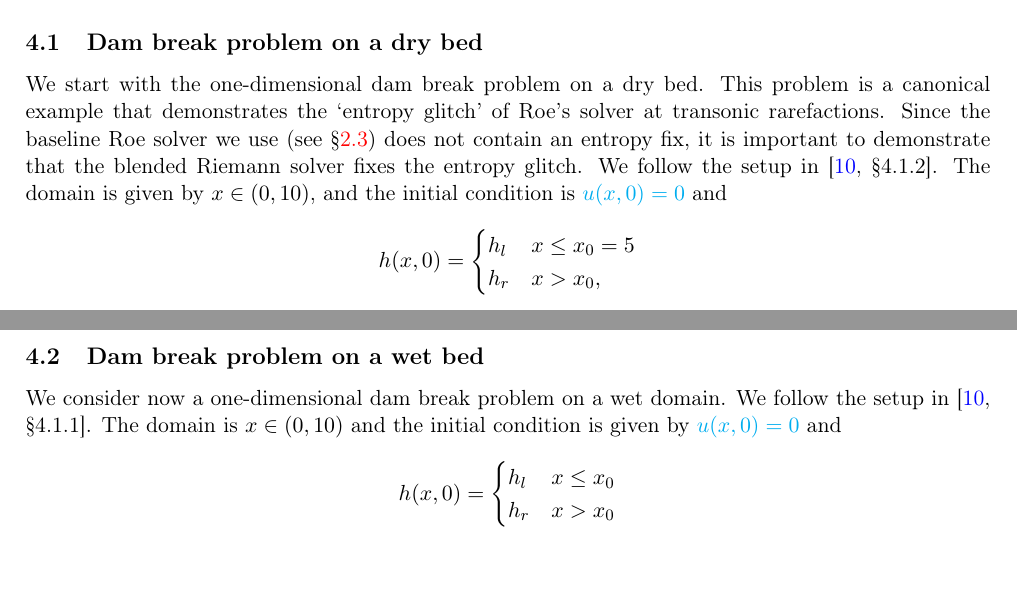
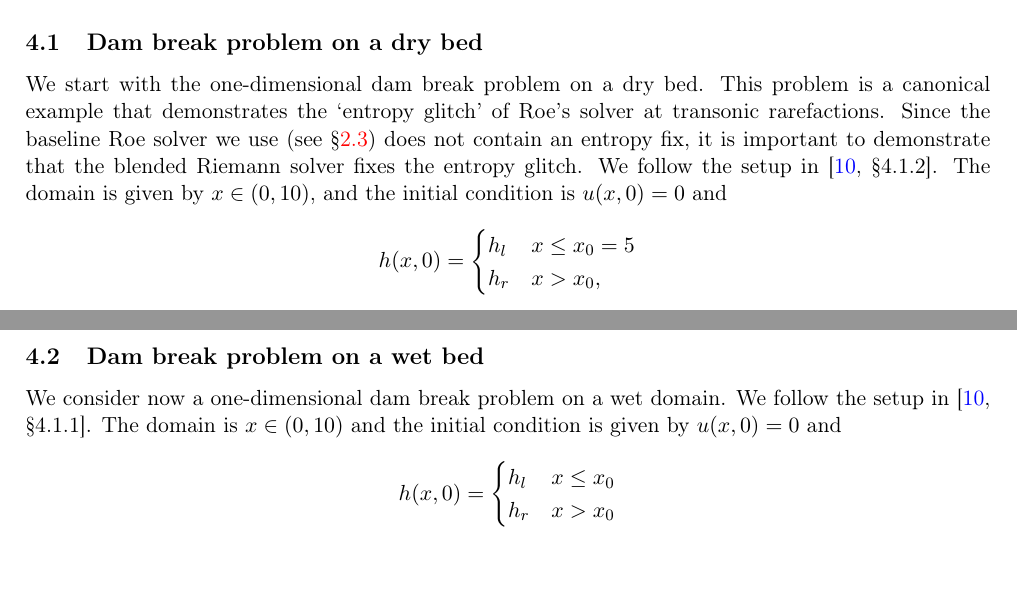
Before and after one commit to ketch/circular_hydraulic_jump, a LaTeX paper (numerics_paper/version2/numerical_chj.tex): two parts of pages 11 and 12 of 29, joined at a grey line, cut so that both start at the same text. Compiled offline with pdfLaTeX.

Commit message:
Remove cyan coloring.

```diff
--- a/numerics_paper/version2/numerical_chj.tex
+++ b/numerics_paper/version2/numerical_chj.tex
@@ -813,7 +813,7 @@ This problem is a canonical example that demonstrates the `entropy glitch' of Ro
 at transonic rarefactions. Since the baseline Roe solver we use (see \S\ref{sec:roe}) does not contain
 an entropy fix, it is important to demonstrate that the blended Riemann solver fixes the entropy glitch.
 We follow the setup in \cite[\S 4.1.2]{delestre2013swashes}.
-The domain is given by $x\in(0,10)$, and the initial condition is ${\color{cyan}u(x,0)=0}$ and
+The domain is given by $x\in(0,10)$, and the initial condition is $u(x,0)=0$ and
 \begin{align*}
   h(x,0)=
   \begin{cases}
@@ -918,7 +918,7 @@ and references therein.
 We consider now a one-dimensional dam break problem on a wet domain.
 We follow the setup in \cite[\S 4.1.1]{delestre2013swashes}.
 The domain is $x\in(0,10)$ and the initial condition is given by
-${\color{cyan} u(x,0)=0}$ and
+$u(x,0)=0$ and
 \begin{align*}
   h(x,0) =
   \begin{cases}
```
Also changed, not shown: numerics_paper/version2/numerical_chj.tex (4 more changed lines).
